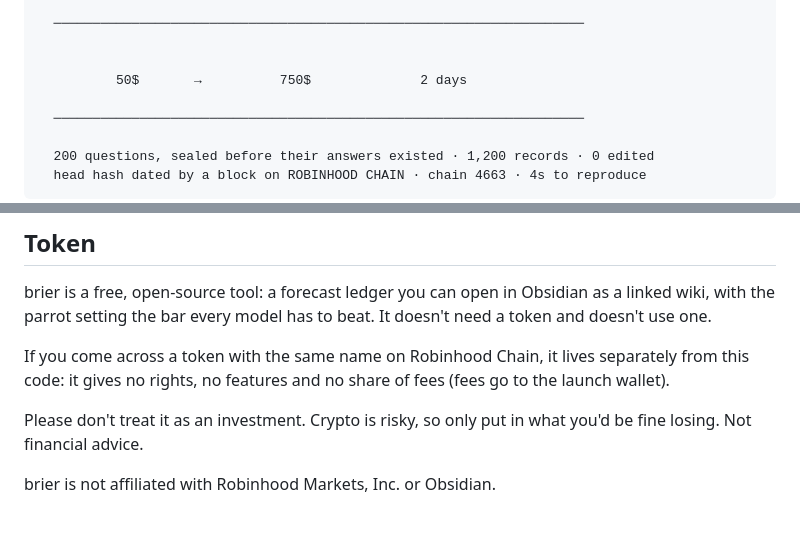
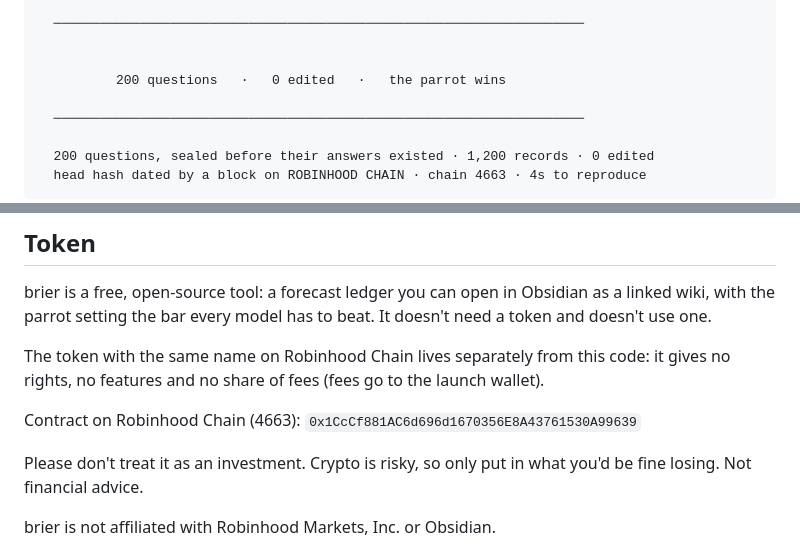
Before and after one commit to Noisyxl/brier, a Markdown page: README.md, 2 parts joined by grey strips. Rendered like a GitHub page; blank space fills up the shorter version.

Commit message:
readme: the contract address, in the Token note
Checksummed (EIP-55). Added under the note that says the token is separate from the code, with
no link and no price. The '50$ → 750$ 2 days' line in the banner goes in the same commit: next to a
contract address it reads as a promised return.

```diff
--- a/README.md
+++ b/README.md
@@ -13,7 +13,7 @@
   ────────────────────────────────────────────────────────────────────
 
 
-          50$       →          750$              2 days
+          200 questions   ·   0 edited   ·   the parrot wins
 
   ────────────────────────────────────────────────────────────────────
 
@@ -673,9 +673,11 @@ brier is a free, open-source tool: a forecast ledger you can open in Obsidian as
 wiki, with the parrot setting the bar every model has to beat. It doesn't need a token and
 doesn't use one.
 
-If you come across a token with the same name on Robinhood Chain, it lives separately
-from this code: it gives no rights, no features and no share of fees (fees go to the
+The token with the same name on Robinhood Chain lives separately from this code: it gives no rights, no features and no share of fees (fees go to the
 launch wallet).
+
+Contract on Robinhood Chain (4663):
+`0x1CcCf881AC6d696d1670356E8A43761530A99639`
 
 Please don't treat it as an investment. Crypto is risky, so only put in what you'd be
 fine losing. Not financial advice.
```
